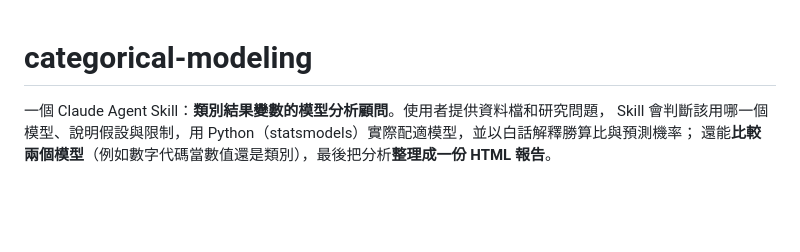
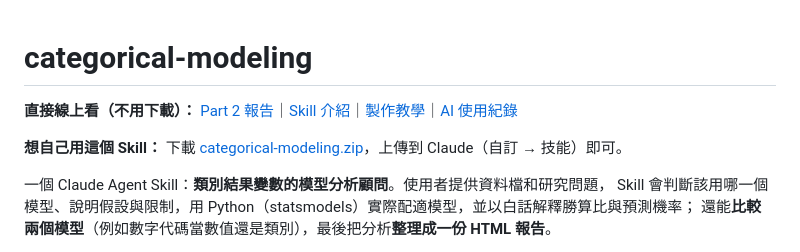
Before and after one commit to r26141104/categorical-modeling, a Markdown page: README.md, the part around the change. GitHub-like rendering; blank space fills up the shorter version.

Commit message:
Enhance README with usage links and instructions
Added links for online viewing and usage instructions.

```diff
--- a/README.md
+++ b/README.md
@@ -1,4 +1,9 @@
 # categorical-modeling
+
+**直接線上看（不用下載）：**
+[Part 2 報告](https://r26141104.github.io/categorical-modeling/report/modeling.html)｜[Skill 介紹](https://r26141104.github.io/categorical-modeling/skill-overview.html)｜[製作教學](https://r26141104.github.io/categorical-modeling/make-skill-tutorial.html)｜[AI 使用紀錄](https://r26141104.github.io/categorical-modeling/report/ai-usage.html)
+
+**想自己用這個 Skill：** 下載 [categorical-modeling.zip](https://github.com/r26141104/categorical-modeling/raw/main/categorical-modeling.zip)，上傳到 Claude（自訂 → 技能）即可。
 
 一個 Claude Agent Skill：**類別結果變數的模型分析顧問**。使用者提供資料檔和研究問題，
 Skill 會判斷該用哪一個模型、說明假設與限制，用 Python（statsmodels）實際配適模型，並以白話解釋勝算比與預測機率；
```
